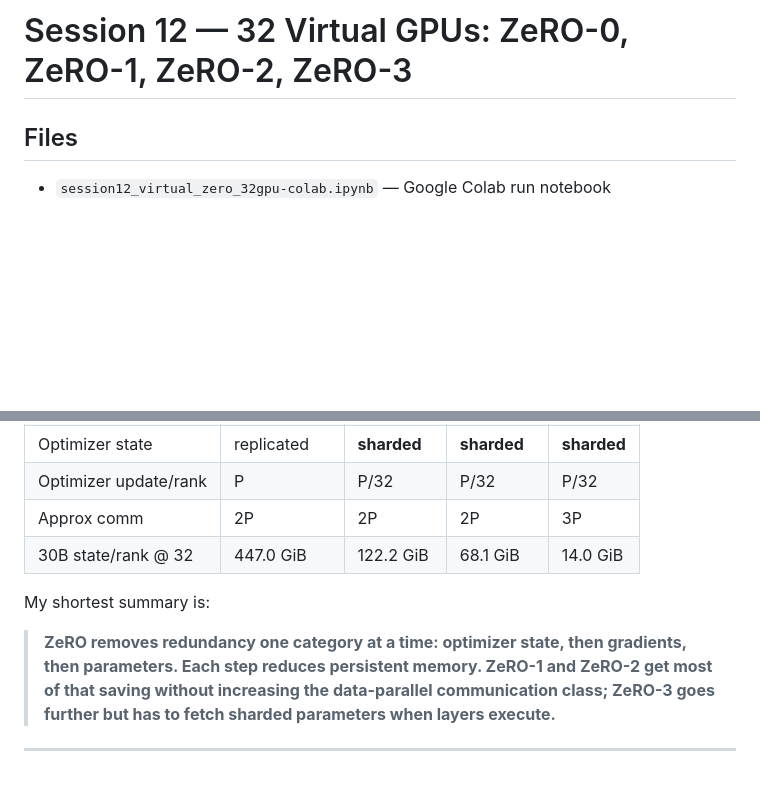
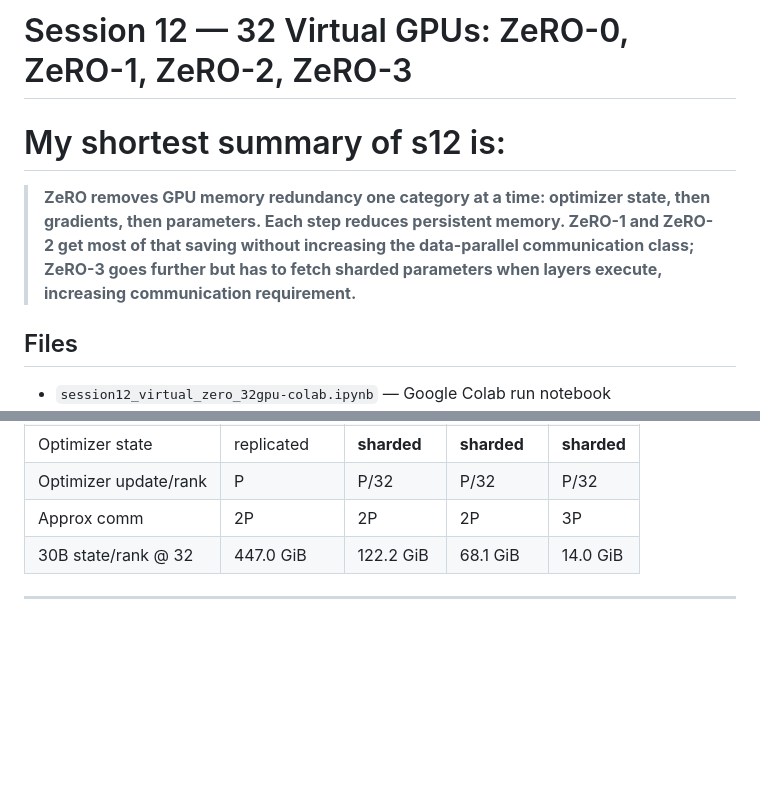
Before and after one commit to patilvijay23/llm-erav5, a Markdown page: s12/README.md, 2 parts joined by grey strips. Rendered like a GitHub page; blank space fills up the shorter version.

Commit message:
move final conclusion to the top

```diff
--- a/s12/README.md
+++ b/s12/README.md
@@ -1,4 +1,8 @@
 # Session 12 — 32 Virtual GPUs: ZeRO-0, ZeRO-1, ZeRO-2, ZeRO-3
+
+# My shortest summary of s12 is:
+
+> **ZeRO removes GPU memory redundancy one category at a time: optimizer state, then gradients, then parameters. Each step reduces persistent memory. ZeRO-1 and ZeRO-2 get most of that saving without increasing the data-parallel communication class; ZeRO-3 goes further but has to fetch sharded parameters when layers execute, increasing communication requirement.**
 
 ## Files
 
@@ -259,8 +263,6 @@ It does **not** measure:
 | 30B state/rank @ 32   | 447.0 GiB   | 122.2 GiB   | 68.1 GiB    | 14.0 GiB    |
 
 
-My shortest summary is:
 
-> **ZeRO removes redundancy one category at a time: optimizer state, then gradients, then parameters. Each step reduces persistent memory. ZeRO-1 and ZeRO-2 get most of that saving without increasing the data-parallel communication class; ZeRO-3 goes further but has to fetch sharded parameters when layers execute.**
 
 ---
```
